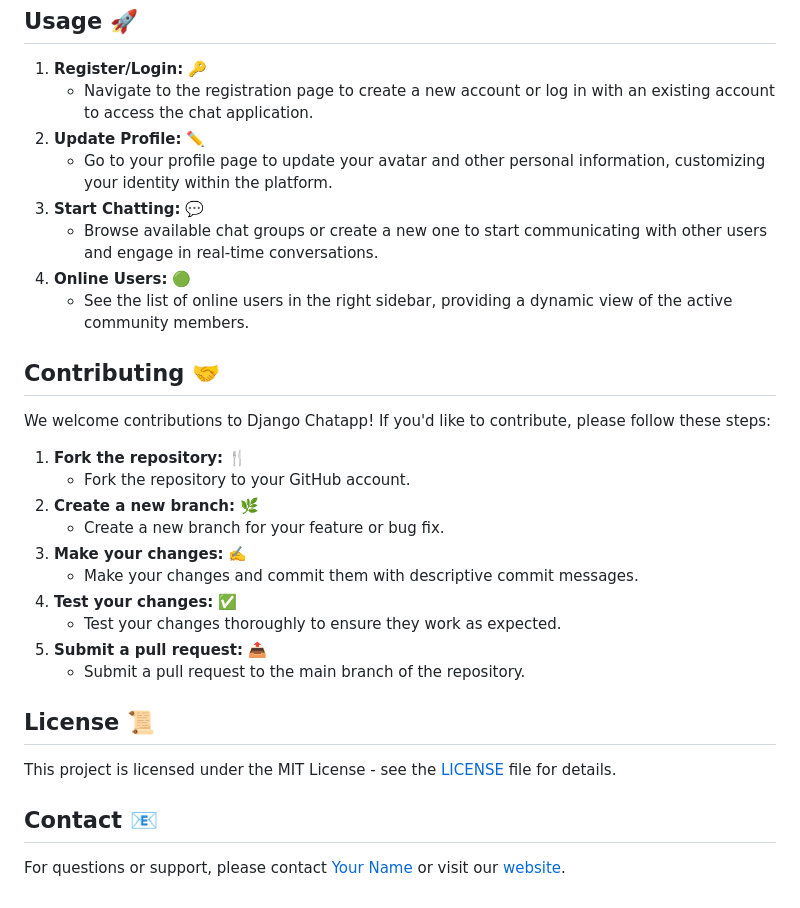
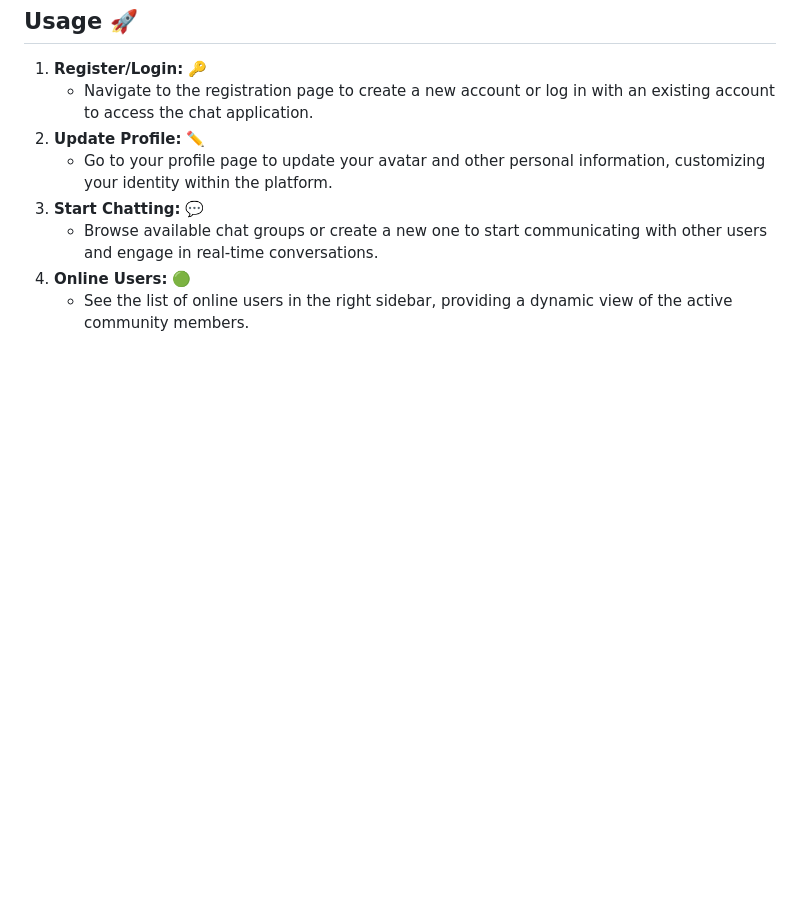
Before and after one commit to GAUTAMJHALARIA/Django-Chatapp, a Markdown page: README.md, the part around the change. GitHub-like rendering; blank space fills up the shorter version.

```diff
--- a/README.md
+++ b/README.md
@@ -133,26 +133,3 @@ Key features include:
     -   Browse available chat groups or create a new one to start communicating with other users and engage in real-time conversations.
 4.  **Online Users:** 🟢
     -   See the list of online users in the right sidebar, providing a dynamic view of the active community members.
-
-## Contributing 🤝
-
-We welcome contributions to Django Chatapp! If you'd like to contribute, please follow these steps:
-
-1.  **Fork the repository:** 🍴
-    -   Fork the repository to your GitHub account.
-2.  **Create a new branch:** 🌿
-    -   Create a new branch for your feature or bug fix.
-3.  **Make your changes:** ✍️
-    -   Make your changes and commit them with descriptive commit messages.
-4.  **Test your changes:** ✅
-    -   Test your changes thoroughly to ensure they work as expected.
-5.  **Submit a pull request:** 📤
-    -   Submit a pull request to the main branch of the repository.
-
-## License 📜
-
-This project is licensed under the MIT License - see the [LICENSE](LICENSE) file for details.
-
-## Contact 📧
-
-For questions or support, please contact [Your Name](your.email@example.com) or visit our [website](https://www.example.com).
```
